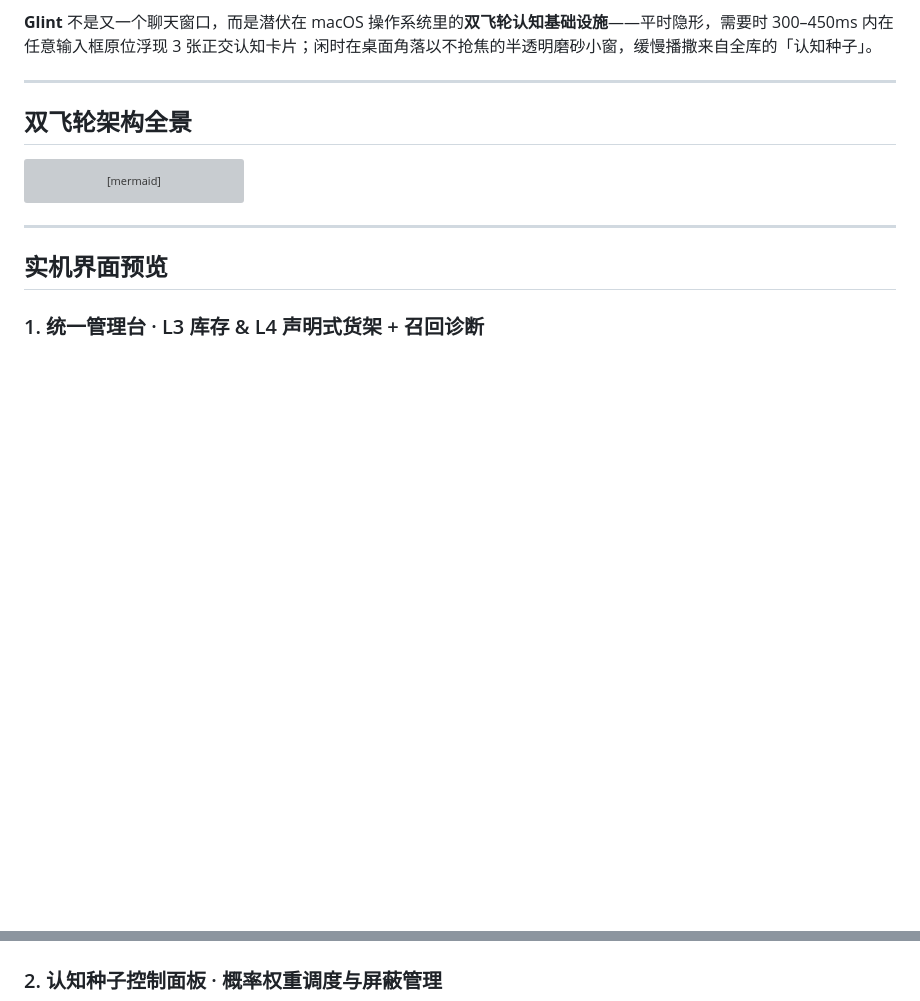
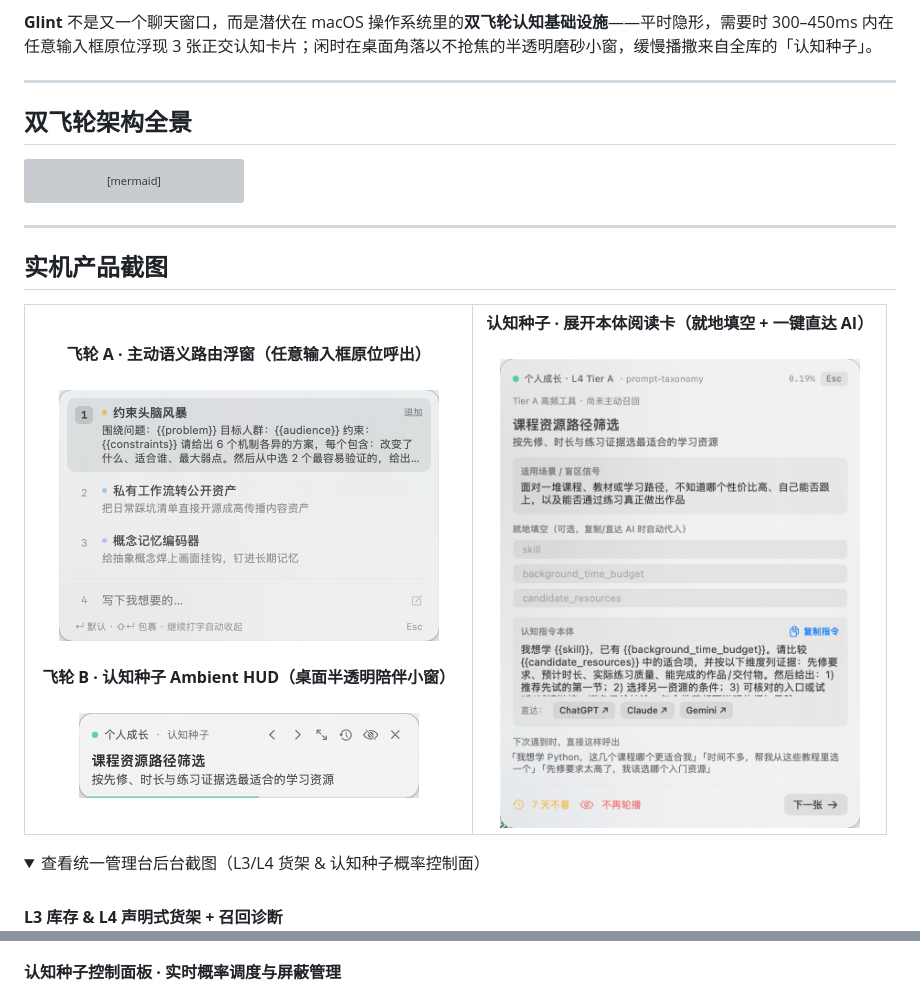
Before and after one commit to liamamilin/Glint, a Markdown page: README.md, 2 parts joined by grey strips. Rendered like a GitHub page; pictures changed too: docs/assets/router_popup.jpg (added), docs/assets/seed_hud.png (added), docs/assets/seed_reader.jpg (added); folded sections open; blank space fills up the shorter version; grey boxes are pictures that could not be loaded.

Commit message:
docs: feature real macOS product screenshots at top of README

```diff
--- a/README.md
+++ b/README.md
@@ -49,10 +49,30 @@ flowchart LR
 
 ---
 
-## 实机界面预览
+## 实机产品截图
 
-### 1. 统一管理台 · L3 库存 & L4 声明式货架 + 召回诊断
+<table>
+  <tr>
+    <td width="52%" align="center" valign="top">
+      <strong>飞轮 A · 主动语义路由浮窗（任意输入框原位呼出）</strong><br/><br/>
+      <img src="docs/assets/router_popup.jpg" alt="Glint 主动语义路由三卡浮窗" width="380" /><br/><br/>
+      <strong>飞轮 B · 认知种子 Ambient HUD（桌面半透明陪伴小窗）</strong><br/><br/>
+      <img src="docs/assets/seed_hud.png" alt="Glint 认知种子 Ambient HUD" width="340" />
+    </td>
+    <td width="48%" align="center" valign="top">
+      <strong>认知种子 · 展开本体阅读卡（就地填空 + 一键直达 AI）</strong><br/><br/>
+      <img src="docs/assets/seed_reader.jpg" alt="Glint 认知种子展开阅读卡" width="360" />
+    </td>
+  </tr>
+</table>
+
+<details>
+<summary>查看统一管理台后台截图（L3/L4 货架 & 认知种子概率控制面）</summary>
+
+<br/>
+
+**L3 库存 & L4 声明式货架 + 召回诊断**
 ![Glint L3/L4 货架与召回诊断](docs/assets/admin_shelf.png)
 
-### 2. 认知种子控制面板 · 概率权重调度与屏蔽管理
+**认知种子控制面板 · 实时概率调度与屏蔽管理**
 ![Glint 认知种子控制面板](docs/assets/admin_seed.png)
```
Also changed, not shown: other parts of README.md (+2 -0 lines).
